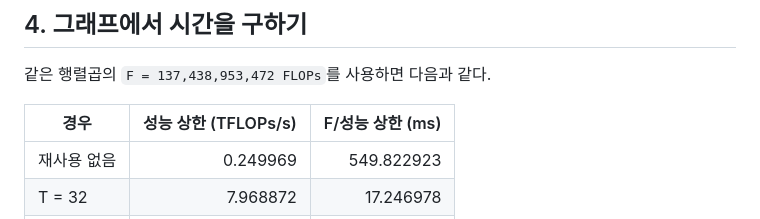
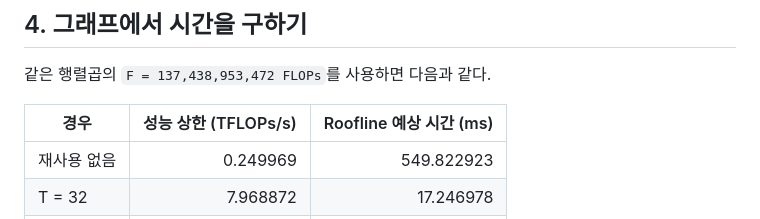
Before and after one commit to Jake-Song/tensor2silicon, a Markdown page: week4/02-roofline.md, the part around the change. Drawn GitHub-style.

Commit message:
week4: update 02

```diff
--- a/week4/02-roofline.md
+++ b/week4/02-roofline.md
@@ -60,7 +60,7 @@ $$
 
 같은 행렬곱의 `F = 137,438,953,472 FLOPs`를 사용하면 다음과 같다.
 
-| 경우 | 성능 상한 (TFLOPs/s) | F/성능 상한 (ms) |
+| 경우 | 성능 상한 (TFLOPs/s) | Roofline 예상 시간 (ms) |
 |---|---:|---:|
 | 재사용 없음 | 0.249969 | 549.822923 |
 | T = 32 | 7.968872 | 17.246978 |
```
